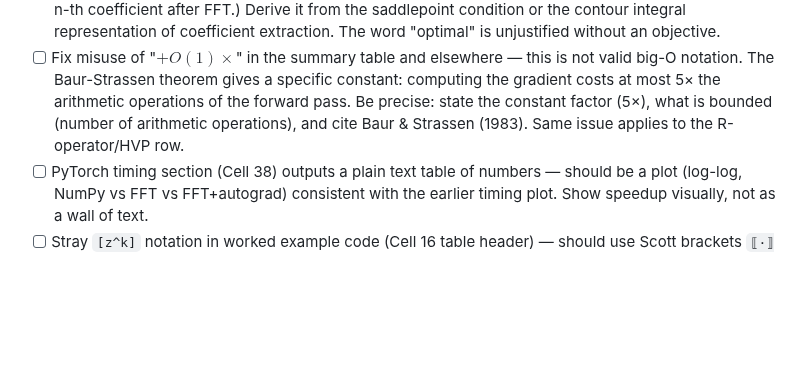
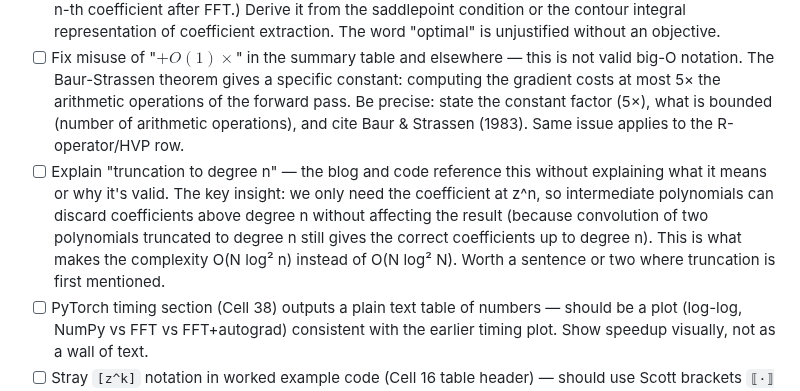
Before and after one commit to timvieira/conditional-poisson-sampling, a Markdown page: TODO.md, the part around the change. Drawn GitHub-style; blank space fills up the shorter version.

Commit message:
Add TODO: explain polynomial truncation to degree n and why it's valid
Co-Authored-By: Claude Opus 4.6 (1M context) <noreply@anthropic.com>

```diff
--- a/TODO.md
+++ b/TODO.md
@@ -116,6 +116,7 @@
 - [ ] Verification checkmark pills: remove padding, make smaller (footnote-sized). Place after punctuation (commas, periods) like a footnote marker, not before.
 - [ ] "The optimal r" in the contour scaling section needs a derivation — currently states the equation without explaining why this r is optimal. What is being optimized? (Presumably: minimizing the dynamic range of the polynomial coefficients, or equivalently maximizing the relative precision of the n-th coefficient after FFT.) Derive it from the saddlepoint condition or the contour integral representation of coefficient extraction. The word "optimal" is unjustified without an objective.
 - [ ] Fix misuse of "$+O(1)\times$" in the summary table and elsewhere — this is not valid big-O notation. The Baur-Strassen theorem gives a specific constant: computing the gradient costs at most 5× the arithmetic operations of the forward pass. Be precise: state the constant factor (5×), what is bounded (number of arithmetic operations), and cite Baur & Strassen (1983). Same issue applies to the R-operator/HVP row.
+- [ ] Explain "truncation to degree n" — the blog and code reference this without explaining what it means or why it's valid. The key insight: we only need the coefficient at z^n, so intermediate polynomials can discard coefficients above degree n without affecting the result (because convolution of two polynomials truncated to degree n still gives the correct coefficients up to degree n). This is what makes the complexity O(N log² n) instead of O(N log² N). Worth a sentence or two where truncation is first mentioned.
 - [ ] PyTorch timing section (Cell 38) outputs a plain text table of numbers — should be a plot (log-log, NumPy vs FFT vs FFT+autograd) consistent with the earlier timing plot. Show speedup visually, not as a wall of text.
 - [ ] Stray `[z^k]` notation in worked example code (Cell 16 table header) — should use Scott brackets `⟦·⟧(z^k)` consistently. Check for any other occurrences.
 - [ ] Sampling timing plot (right panel) just shows one line with no baseline — it's not clear what the reader should take away. Add baselines: rejection sampling (Bernoulli construction), sequential DP-based sampling, or at minimum show cost per sample vs amortized cost (tree build once, then O(n log N) per sample). Or cut the plot and just state the complexity.
```
